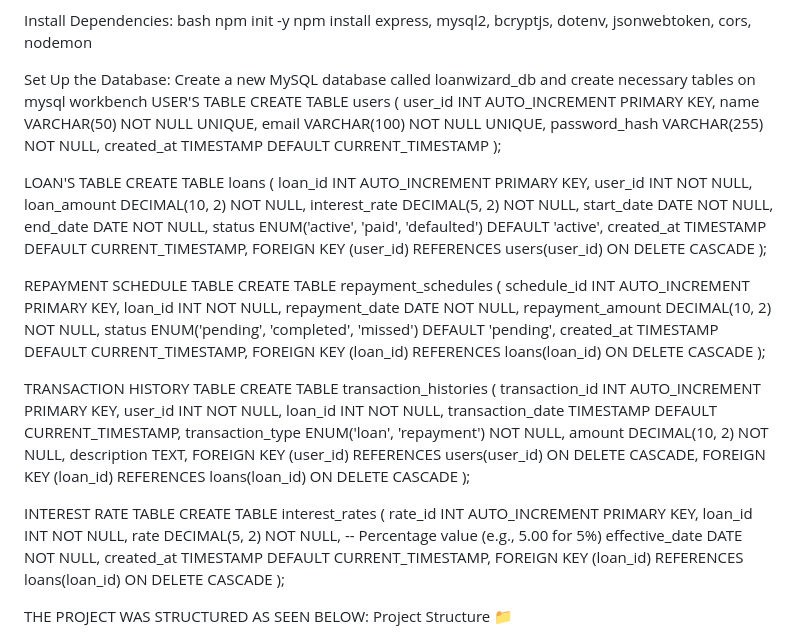
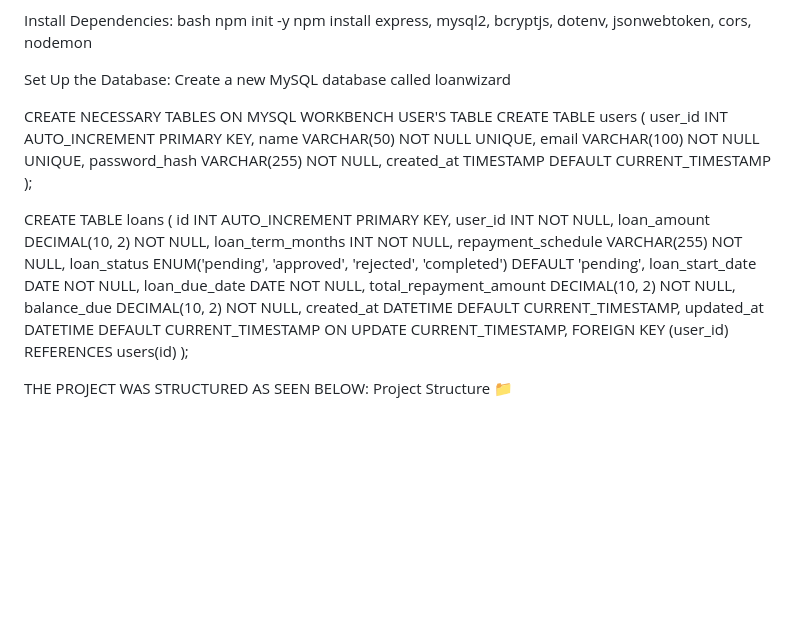
Before and after one commit to Gabsolrx/G-MICROFINANCE, a Markdown page: README.md, the part around the change. GitHub-like rendering; blank space fills up the shorter version.

```diff
--- a/README.md
+++ b/README.md
@@ -40,7 +40,12 @@ npm install express, mysql2, bcryptjs, dotenv, jsonwebtoken, cors, nodemon
 
 
 Set Up the Database:
-Create a new MySQL database called loanwizard_db and create necessary tables on mysql workbench
+Create a new MySQL database called loanwizard
+
+
+
+
+CREATE NECESSARY TABLES ON MYSQL WORKBENCH
 USER'S TABLE
 CREATE TABLE users (
     user_id INT AUTO_INCREMENT PRIMARY KEY,
@@ -52,58 +57,21 @@ CREATE TABLE users (
 
 
 
-LOAN'S TABLE
+
 CREATE TABLE loans (
-    loan_id INT AUTO_INCREMENT PRIMARY KEY,
+    id INT AUTO_INCREMENT PRIMARY KEY,
     user_id INT NOT NULL,
     loan_amount DECIMAL(10, 2) NOT NULL,
-    interest_rate DECIMAL(5, 2) NOT NULL,
-    start_date DATE NOT NULL,
-    end_date DATE NOT NULL,
-    status ENUM('active', 'paid', 'defaulted') DEFAULT 'active',
-    created_at TIMESTAMP DEFAULT CURRENT_TIMESTAMP,
-    FOREIGN KEY (user_id) REFERENCES users(user_id) ON DELETE CASCADE
-);
-
-
-
-REPAYMENT SCHEDULE TABLE
-CREATE TABLE repayment_schedules (
-    schedule_id INT AUTO_INCREMENT PRIMARY KEY,
-    loan_id INT NOT NULL,
-    repayment_date DATE NOT NULL,
-    repayment_amount DECIMAL(10, 2) NOT NULL,
-    status ENUM('pending', 'completed', 'missed') DEFAULT 'pending',
-    created_at TIMESTAMP DEFAULT CURRENT_TIMESTAMP,
-    FOREIGN KEY (loan_id) REFERENCES loans(loan_id) ON DELETE CASCADE
-);
-
-
-
-
-TRANSACTION HISTORY TABLE
-CREATE TABLE transaction_histories (
-    transaction_id INT AUTO_INCREMENT PRIMARY KEY,
-    user_id INT NOT NULL,
-    loan_id INT NOT NULL,
-    transaction_date TIMESTAMP DEFAULT CURRENT_TIMESTAMP,
-    transaction_type ENUM('loan', 'repayment') NOT NULL,
-    amount DECIMAL(10, 2) NOT NULL,
-    description TEXT,
-    FOREIGN KEY (user_id) REFERENCES users(user_id) ON DELETE CASCADE,
-    FOREIGN KEY (loan_id) REFERENCES loans(loan_id) ON DELETE CASCADE
-);
-
-
-
-INTEREST RATE TABLE
-CREATE TABLE interest_rates (
-    rate_id INT AUTO_INCREMENT PRIMARY KEY,
-    loan_id INT NOT NULL,
-    rate DECIMAL(5, 2) NOT NULL, -- Percentage value (e.g., 5.00 for 5%)
-    effective_date DATE NOT NULL,
-    created_at TIMESTAMP DEFAULT CURRENT_TIMESTAMP,
-    FOREIGN KEY (loan_id) REFERENCES loans(loan_id) ON DELETE CASCADE
+    loan_term_months INT NOT NULL,
+    repayment_schedule VARCHAR(255) NOT NULL,
+    loan_status ENUM('pending', 'approved', 'rejected', 'completed') DEFAULT 'pending',
+    loan_start_date DATE NOT NULL,
+    loan_due_date DATE NOT NULL,
+    total_repayment_amount DECIMAL(10, 2) NOT NULL,
+    balance_due DECIMAL(10, 2) NOT NULL,
+    created_at DATETIME DEFAULT CURRENT_TIMESTAMP,
+    updated_at DATETIME DEFAULT CURRENT_TIMESTAMP ON UPDATE CURRENT_TIMESTAMP,
+    FOREIGN KEY (user_id) REFERENCES users(id)
 );
 
 
```
